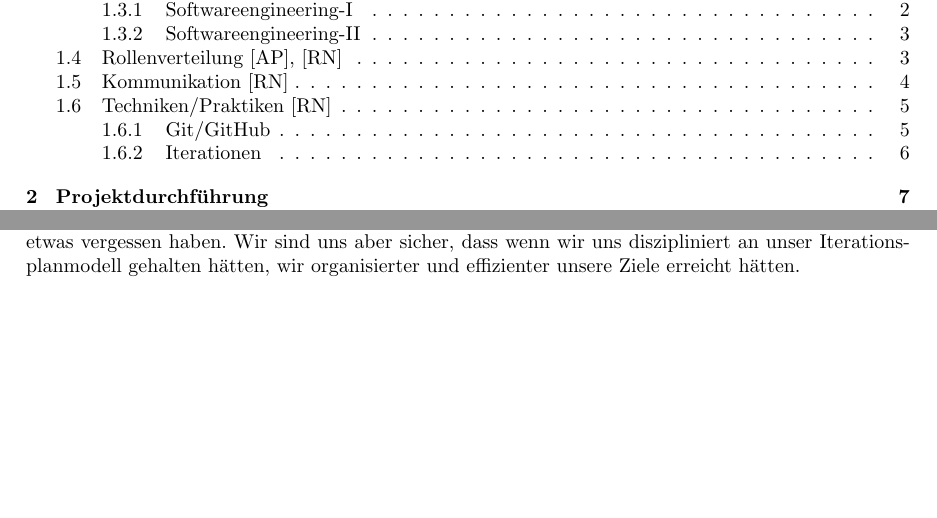
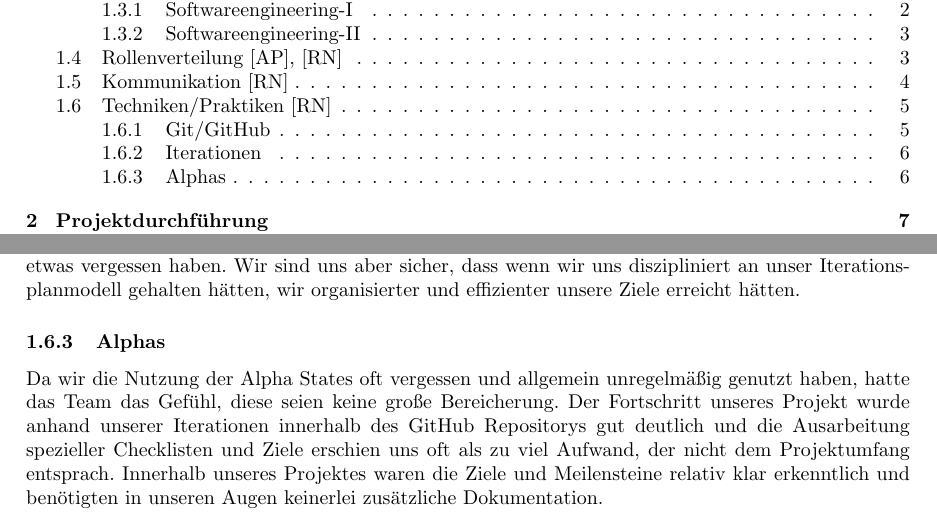
Before and after one commit to RaphaelNeubert/I5_GPS_Tracks, a LaTeX document (belegabgabe_se2/projektbericht/projektbericht.tex): two parts of pages 2 and 7 of 16, joined at a grey line, cut so that both start at the same text, the shorter picture padded with empty space. Compiled offline with pdfLaTeX.

Commit message:
techniken alphas

```diff
--- a/belegabgabe_se2/projektbericht/projektbericht.tex
+++ b/belegabgabe_se2/projektbericht/projektbericht.tex
@@ -270,6 +270,12 @@ Wir hatten somit ein sehr gutes Iterationsplanmodell gefunden. Leider waren wir
 Entwicklung fokussiert, dass wir unser eigentliches Iterationsplanmodell und die Iterationen selber etwas vergessen
 haben. Wir sind uns aber sicher, dass wenn wir uns diszipliniert an unser Iterationsplanmodell gehalten hätten,
 wir organisierter und effizienter unsere Ziele erreicht hätten.
+
+\subsubsection{Alphas}
+Da wir die Nutzung der Alpha States oft vergessen und allgemein unregelmäßig genutzt haben, hatte das Team das Gefühl, diese seien
+keine große Bereicherung. Der Fortschritt unseres Projekt wurde anhand unserer Iterationen innerhalb des GitHub Repositorys gut deutlich und die
+Ausarbeitung spezieller Checklisten und Ziele erschien uns oft als zu viel Aufwand, der nicht dem Projektumfang entsprach. Innerhalb unseres Projektes
+waren die Ziele und Meilensteine relativ klar erkenntlich und benötigten in unseren Augen keinerlei zusätzliche Dokumentation.
 
 \newpage
 \section{Projektdurchführung}
```
